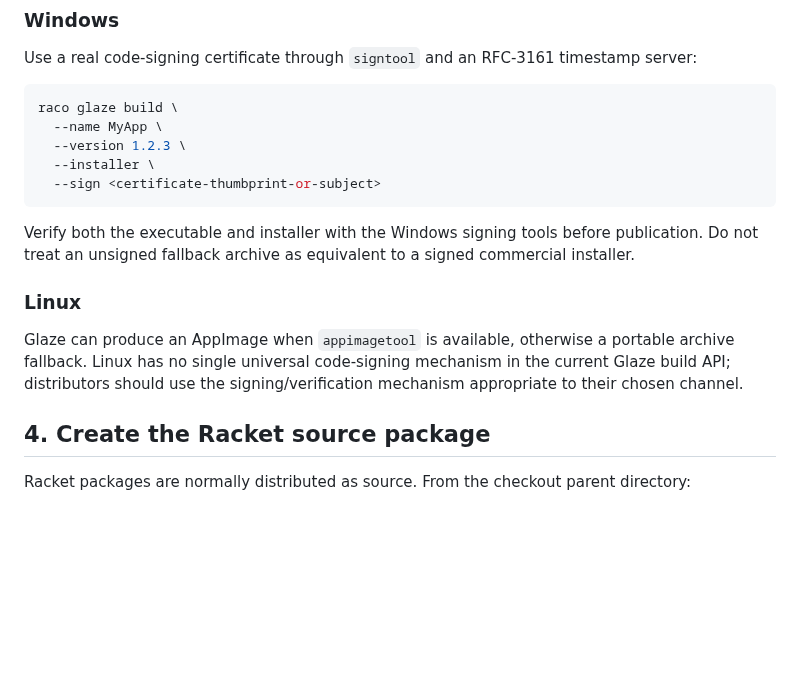
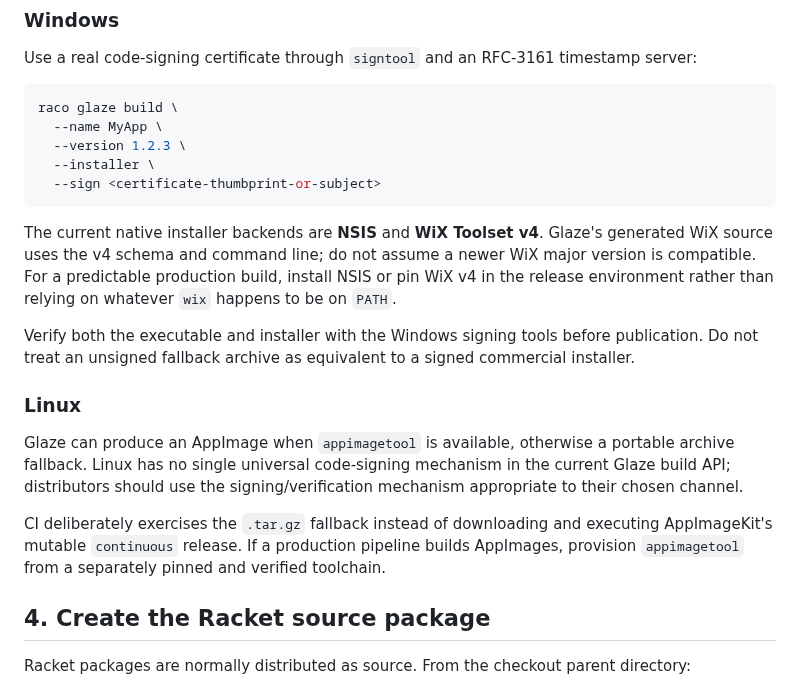
Before and after one commit to turinglambdaai/glaze, a Markdown page: docs/releasing.md, the part around the change. Rendered like a GitHub page; blank space fills up the shorter version.

Commit message:
Document supported installer toolchains

````diff
--- a/docs/releasing.md
+++ b/docs/releasing.md
@@ -69,11 +69,15 @@ raco glaze build \
   --sign <certificate-thumbprint-or-subject>
 ```
 
+The current native installer backends are **NSIS** and **WiX Toolset v4**. Glaze's generated WiX source uses the v4 schema and command line; do not assume a newer WiX major version is compatible. For a predictable production build, install NSIS or pin WiX v4 in the release environment rather than relying on whatever `wix` happens to be on `PATH`.
+
 Verify both the executable and installer with the Windows signing tools before publication. Do not treat an unsigned fallback archive as equivalent to a signed commercial installer.
 
 ### Linux
 
 Glaze can produce an AppImage when `appimagetool` is available, otherwise a portable archive fallback. Linux has no single universal code-signing mechanism in the current Glaze build API; distributors should use the signing/verification mechanism appropriate to their chosen channel.
+
+CI deliberately exercises the `.tar.gz` fallback instead of downloading and executing AppImageKit's mutable `continuous` release. If a production pipeline builds AppImages, provision `appimagetool` from a separately pinned and verified toolchain.
 
 ## 4. Create the Racket source package
 
````
